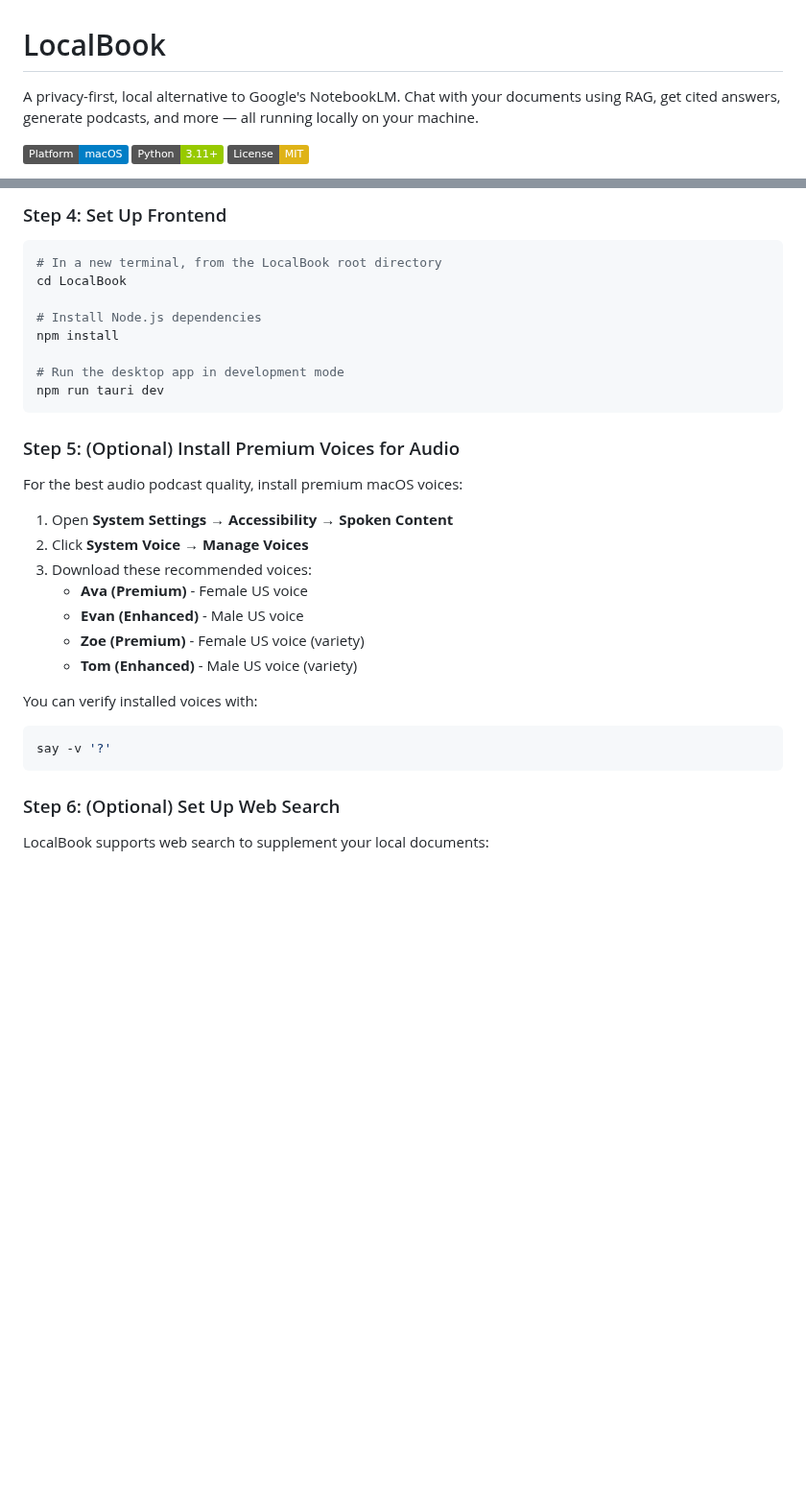
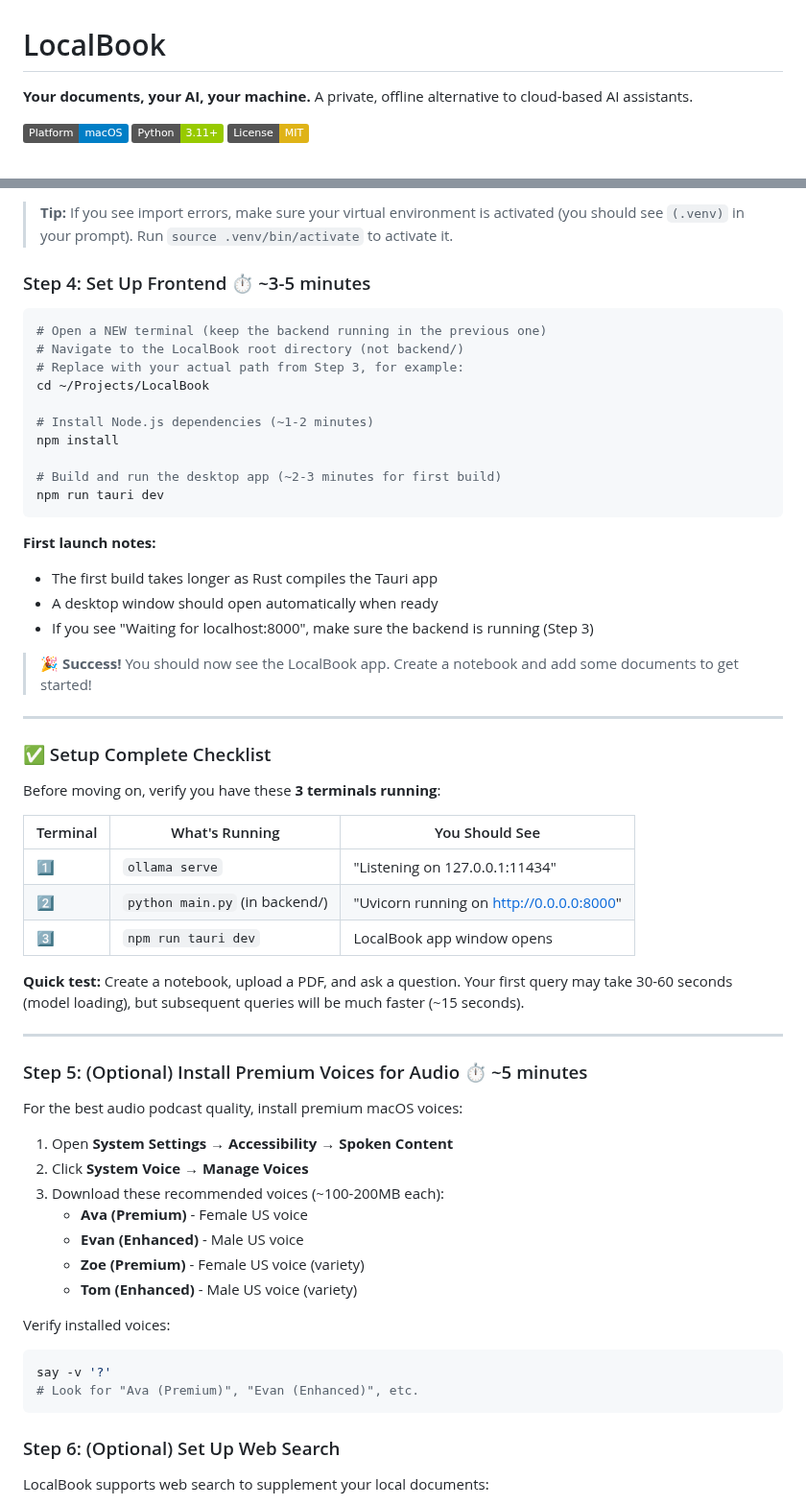
Before and after one commit to patsteph/LocalBook, a Markdown page: README.md, 2 parts joined by grey strips. Shown at 96% size. Drawn GitHub-style; badges without logos; blank space fills up the shorter version.

````diff
--- a/README.md
+++ b/README.md
@@ -1,6 +1,6 @@
 # LocalBook
 
-A privacy-first, local alternative to Google's NotebookLM. Chat with your documents using RAG, get cited answers, generate podcasts, and more — all running locally on your machine.
+**Your documents, your AI, your machine.** A private, offline alternative to cloud-based AI assistants.
 
 ![LocalBook](https://img.shields.io/badge/Platform-macOS-blue) ![Python](https://img.shields.io/badge/Python-3.11+-green) ![License](https://img.shields.io/badge/License-MIT-yellow)
 
@@ -122,33 +158,61 @@ python main.py
 ```
 
-### Step 4: Set Up Frontend
+> **Tip:** If you see import errors, make sure your virtual environment is activated (you should see `(.venv)` in your prompt). Run `source .venv/bin/activate` to activate it.
+
+### Step 4: Set Up Frontend ⏱️ ~3-5 minutes
 
 ```bash
-# In a new terminal, from the LocalBook root directory
-cd LocalBook
+# Open a NEW terminal (keep the backend running in the previous one)
+# Navigate to the LocalBook root directory (not backend/)
+# Replace with your actual path from Step 3, for example:
+cd ~/Projects/LocalBook
 
-# Install Node.js dependencies
+# Install Node.js dependencies (~1-2 minutes)
 npm install
 
-# Run the desktop app in development mode
+# Build and run the desktop app (~2-3 minutes for first build)
 npm run tauri dev
 ```
 
-### Step 5: (Optional) Install Premium Voices for Audio
+**First launch notes:**
+- The first build takes longer as Rust compiles the Tauri app
+- A desktop window should open automatically when ready
+- If you see "Waiting for localhost:8000", make sure the backend is running (Step 3)
+
+> **🎉 Success!** You should now see the LocalBook app. Create a notebook and add some documents to get started!
+
+---
+
+### ✅ Setup Complete Checklist
+
+Before moving on, verify you have these **3 terminals running**:
+
+| Terminal | What's Running | You Should See |
+|----------|----------------|----------------|
+| 1️⃣ | `ollama serve` | "Listening on 127.0.0.1:11434" |
+| 2️⃣ | `python main.py` (in backend/) | "Uvicorn running on http://0.0.0.0:8000" |
+| 3️⃣ | `npm run tauri dev` | LocalBook app window opens |
+
+**Quick test:** Create a notebook, upload a PDF, and ask a question. Your first query may take 30-60 seconds (model loading), but subsequent queries will be much faster (~15 seconds).
+
+---
+
+### Step 5: (Optional) Install Premium Voices for Audio ⏱️ ~5 minutes
 
 For the best audio podcast quality, install premium macOS voices:
 
 1. Open **System Settings** → **Accessibility** → **Spoken Content**
 2. Click **System Voice** → **Manage Voices**
-3. Download these recommended voices:
+3. Download these recommended voices (~100-200MB each):
    - **Ava (Premium)** - Female US voice
    - **Evan (Enhanced)** - Male US voice
    - **Zoe (Premium)** - Female US voice (variety)
    - **Tom (Enhanced)** - Male US voice (variety)
 
-You can verify installed voices with:
+Verify installed voices:
 ```bash
 say -v '?'
+# Look for "Ava (Premium)", "Evan (Enhanced)", etc.
 ```
 
 ### Step 6: (Optional) Set Up Web Search
````
Also changed, not shown: other parts of README.md (+130 -68 lines).
